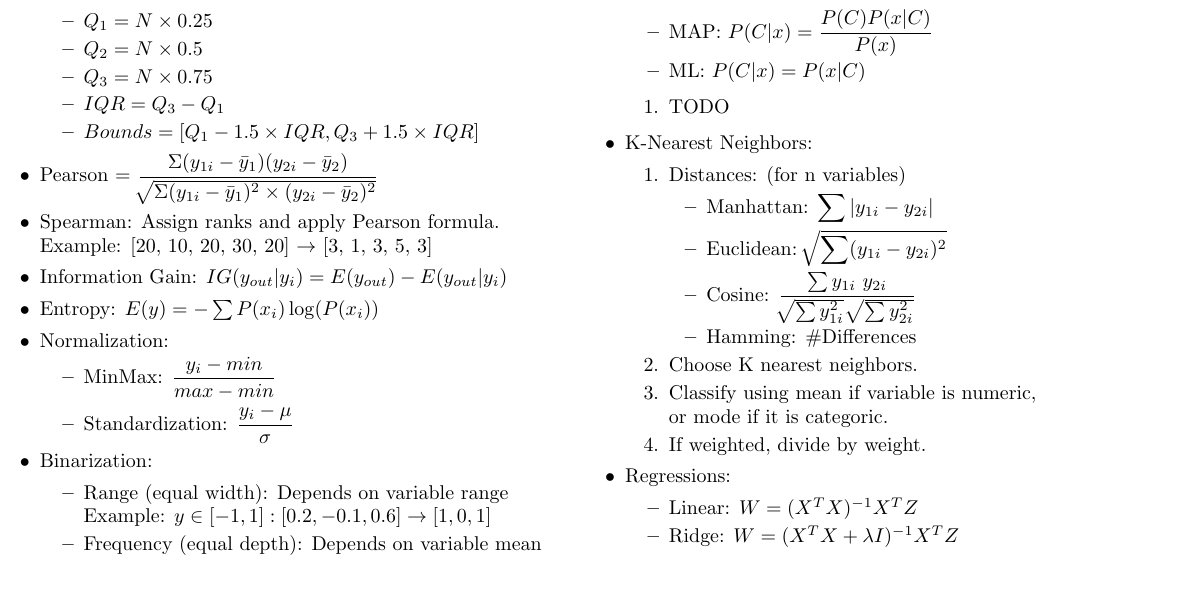
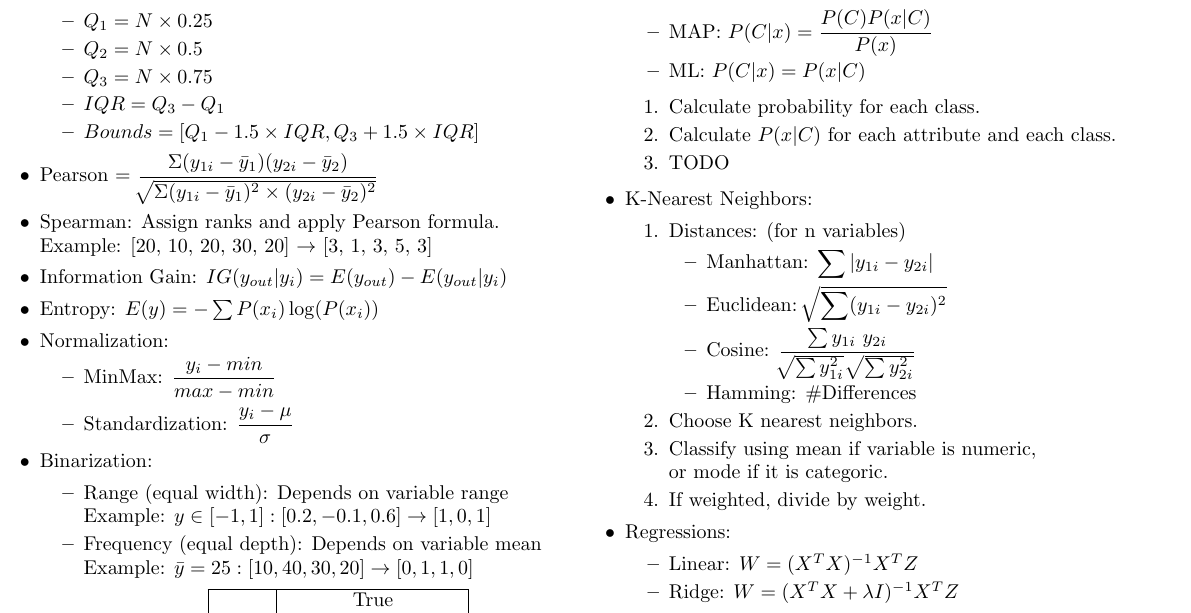
Before and after one commit to Rafael-R/summaries, a LaTeX document (aprendizagem/form.tex): part of page 1 of 2, cut so that both start at the same text, the shorter picture padded with empty space. Compiled offline with pdfLaTeX.

Commit message:
naive bayes update

```diff
--- a/aprendizagem/form.tex
+++ b/aprendizagem/form.tex
@@ -97,12 +97,14 @@
     \end{itemize}
 
     \newpage
-    \item Bayes Rule:
+    \item Naive Bayes:
     \begin{itemize}[topsep=0pt, itemsep=0pt]
         \item MAP: $\displaystyle P(C|x)=\frac{P(C)P(x|C)}{P(x)}$
         \item ML: $\displaystyle P(C|x)=P(x|C)$
     \end{itemize}
     \begin{enumerate}[topsep=0pt, itemsep=0pt]
+        \item Calculate probability for each class.
+        \item Calculate $P(x|C)$ for each attribute and each class.
         \item TODO
     \end{enumerate}
 
```
Also changed, not shown: aprendizagem/form.pdf.
